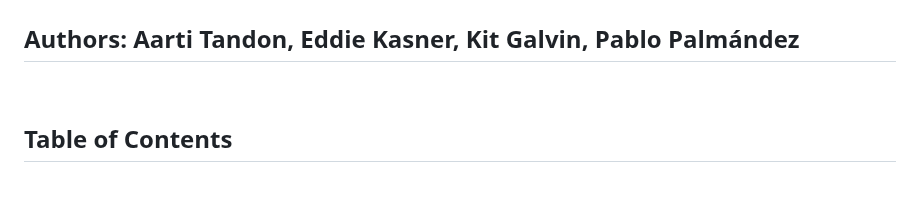
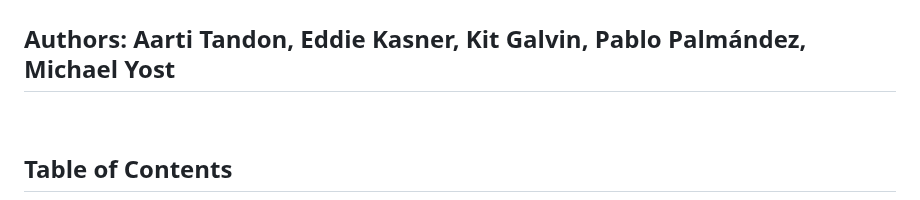
Before and after one commit to aartitandon/SURE-EH-Research-Project, a Markdown page: App_Analytics_Report_Aug2020-2021.md, the part around the change. Rendered like a GitHub page.

```diff
--- a/App_Analytics_Report_Aug2020-2021.md
+++ b/App_Analytics_Report_Aug2020-2021.md
@@ -1,6 +1,6 @@
 # How do user characteristics inform or explain their interaction with the ‘[Pesticides Labels Now!](https://deohs.washington.edu/pnash/LabelsNow)’ application?
 
-## Authors: Aarti Tandon, Eddie Kasner, Kit Galvin, Pablo Palmández
+## Authors: Aarti Tandon, Eddie Kasner, Kit Galvin, Pablo Palmández, Michael Yost
 
 <br>
 
```
